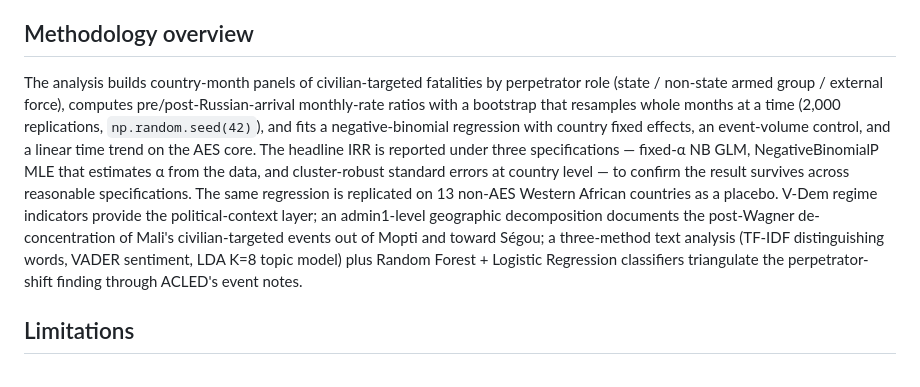
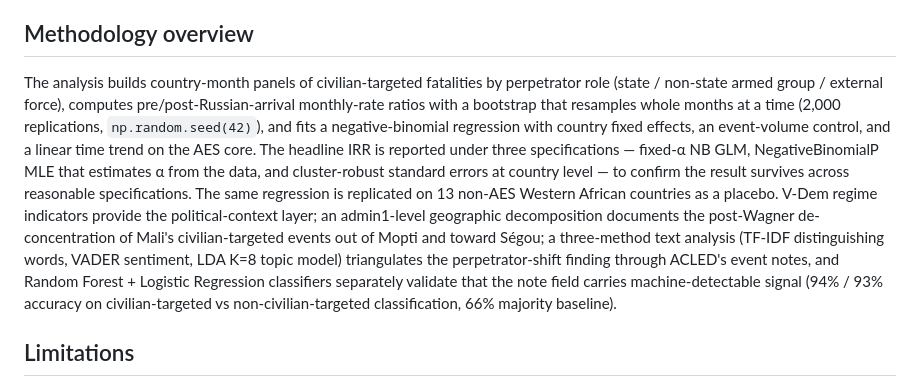
Before and after one commit to siwookim1114/POLI3148-Assignment1, a Markdown page: README.md, the part around the change. Rendered like a GitHub page.

Commit message:
README L59: fix same classifier-task misframing in Methodology overview
Same error as previously fixed in lines 12 and 17, but in the
Methodology section. The sentence claimed Random Forest + LR
classifiers "triangulate the perpetrator-shift finding" — but the
classifiers train on civilian_targeted as the target, not the
perpetrator shift.

Split the sentence so triangulation is correctly attributed to the
three unsupervised methods (TF-IDF, VADER, LDA), and the classifiers
are described separately as a machine-detectability validation
(94% / 93% accuracy, 66% baseline) on civilian-targeted vs non-
civilian-targeted classification.

Caught in final README re-audit before submission close.

```diff
--- a/README.md
+++ b/README.md
@@ -56,7 +56,7 @@ The political-context layer in Figure 4 draws on **V-Dem v16** (March 2026 relea
 
 ## Methodology overview
 
-The analysis builds country-month panels of civilian-targeted fatalities by perpetrator role (state / non-state armed group / external force), computes pre/post-Russian-arrival monthly-rate ratios with a bootstrap that resamples whole months at a time (2,000 replications, `np.random.seed(42)`), and fits a negative-binomial regression with country fixed effects, an event-volume control, and a linear time trend on the AES core. The headline IRR is reported under three specifications — fixed-α NB GLM, NegativeBinomialP MLE that estimates α from the data, and cluster-robust standard errors at country level — to confirm the result survives across reasonable specifications. The same regression is replicated on 13 non-AES Western African countries as a placebo. V-Dem regime indicators provide the political-context layer; an admin1-level geographic decomposition documents the post-Wagner de-concentration of Mali's civilian-targeted events out of Mopti and toward Ségou; a three-method text analysis (TF-IDF distinguishing words, VADER sentiment, LDA K=8 topic model) plus Random Forest + Logistic Regression classifiers triangulate the perpetrator-shift finding through ACLED's event notes.
+The analysis builds country-month panels of civilian-targeted fatalities by perpetrator role (state / non-state armed group / external force), computes pre/post-Russian-arrival monthly-rate ratios with a bootstrap that resamples whole months at a time (2,000 replications, `np.random.seed(42)`), and fits a negative-binomial regression with country fixed effects, an event-volume control, and a linear time trend on the AES core. The headline IRR is reported under three specifications — fixed-α NB GLM, NegativeBinomialP MLE that estimates α from the data, and cluster-robust standard errors at country level — to confirm the result survives across reasonable specifications. The same regression is replicated on 13 non-AES Western African countries as a placebo. V-Dem regime indicators provide the political-context layer; an admin1-level geographic decomposition documents the post-Wagner de-concentration of Mali's civilian-targeted events out of Mopti and toward Ségou; a three-method text analysis (TF-IDF distinguishing words, VADER sentiment, LDA K=8 topic model) triangulates the perpetrator-shift finding through ACLED's event notes, and Random Forest + Logistic Regression classifiers separately validate that the note field carries machine-detectable signal (94% / 93% accuracy on civilian-targeted vs non-civilian-targeted classification, 66% majority baseline).
 
 ## Limitations
 
```
